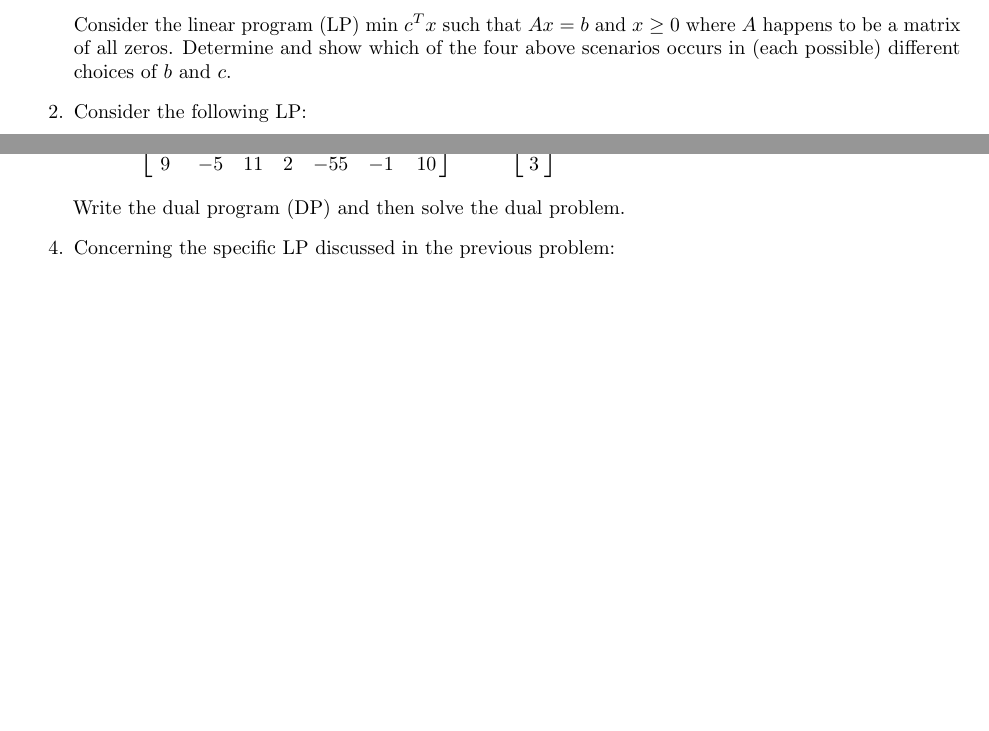
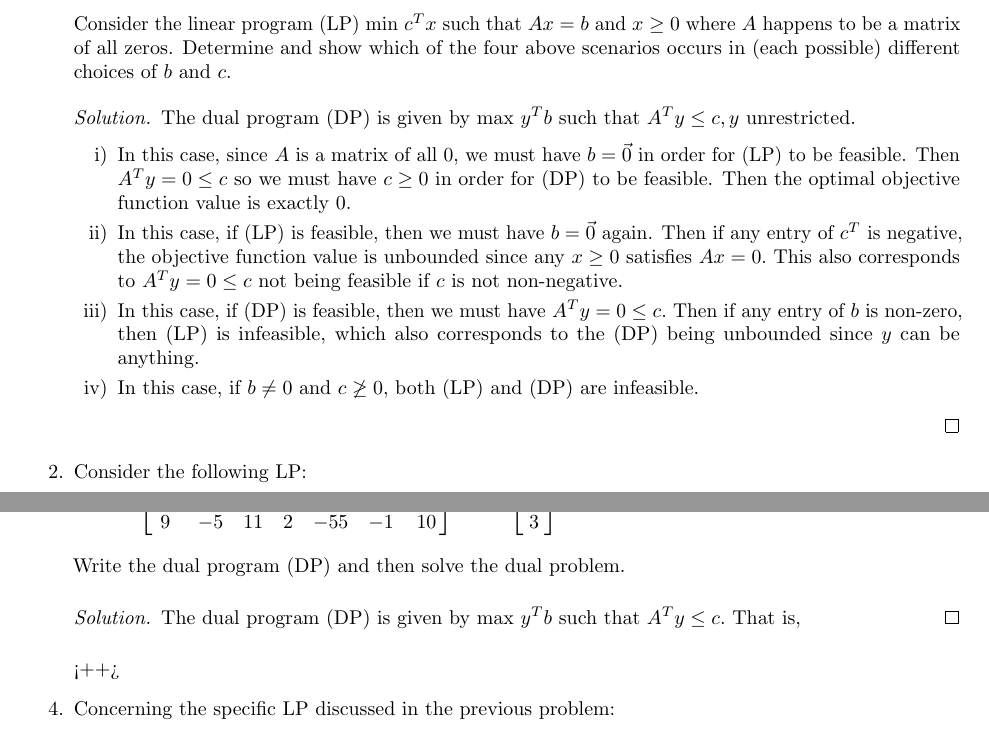
Before and after one commit to azhao9/latex-docs, a LaTeX problem sheet (opti/hw6/hw6.tex): two parts of pages 1 and 3 of 3 before the commit and two parts of pages 1 and 3 of 4 after it, joined at a grey line, cut so that both start at the same text, the shorter picture padded with empty space. The pictures show the PDF file opti/hw6/hw6.pdf that the author committed with the source.

```diff
--- a/opti/hw6/hw6.tex
+++ b/opti/hw6/hw6.tex
@@ -22,6 +22,19 @@
 		\end{enumerate}
 
 		Consider the linear program (LP) min $c^T x$ such that $Ax=b$ and $x\ge 0$ where $A$ happens to be a matrix of all zeros. Determine and show which of the four above scenarios occurs in (each possible) different choices of $b$ and $c.$
+		\begin{soln}
+			The dual program (DP) is given by max $y^T b$ such that $A^T y \le c, y$ unrestricted.
+			\begin{enumerate}[i)]
+				\item In this case, since $A$ is a matrix of all 0, we must have $b=\vec{0}$ in order for (LP) to be feasible. Then $A^T y = 0\le c$ so we must have $c\ge 0$ in order for (DP) to be feasible. Then the optimal objective function value is exactly 0.
+
+				\item In this case, if (LP) is feasible, then we must have $b=\vec{0}$ again. Then if any entry of $c^T$ is negative, the objective function value is unbounded since any $x\ge 0$ satisfies $Ax=0.$ This also corresponds to $A^T y = 0 \le c$ not being feasible if $c$ is not non-negative.
+
+				\item In this case, if (DP) is feasible, then we must have $A^T y = 0\le c.$ Then if any entry of $b$ is non-zero, then (LP) is infeasible, which also corresponds to the (DP) being unbounded since $y$ can be anything.
+
+				\item In this case, if $b\neq 0$ and $c\not\ge 0,$ both (LP) and (DP) are infeasible.
+
+			\end{enumerate}
+		\end{soln}
 
 	\item Consider the following LP:
 		\begin{align*}
@@ -136,6 +149,9 @@
 				23 & 1 & -17 & -1 & 52 & -6 & -12
 		\end{bmatrix}^T\]
 		Write the dual program (DP) and then solve the dual problem.
+		\begin{soln}
+			The dual program (DP) is given by max $y^T b$ such that $A^T y\le c.$ That is,
+		\end{soln}<++>
 
 	\item Concerning the specific LP discussed in the previous problem:
 
```
Also changed, not shown: advalg1/hw7/hw7.tex (+1 -1 lines), advalg1/hw7/hw7.pdf, opti/hw6/hw6.pdf.
